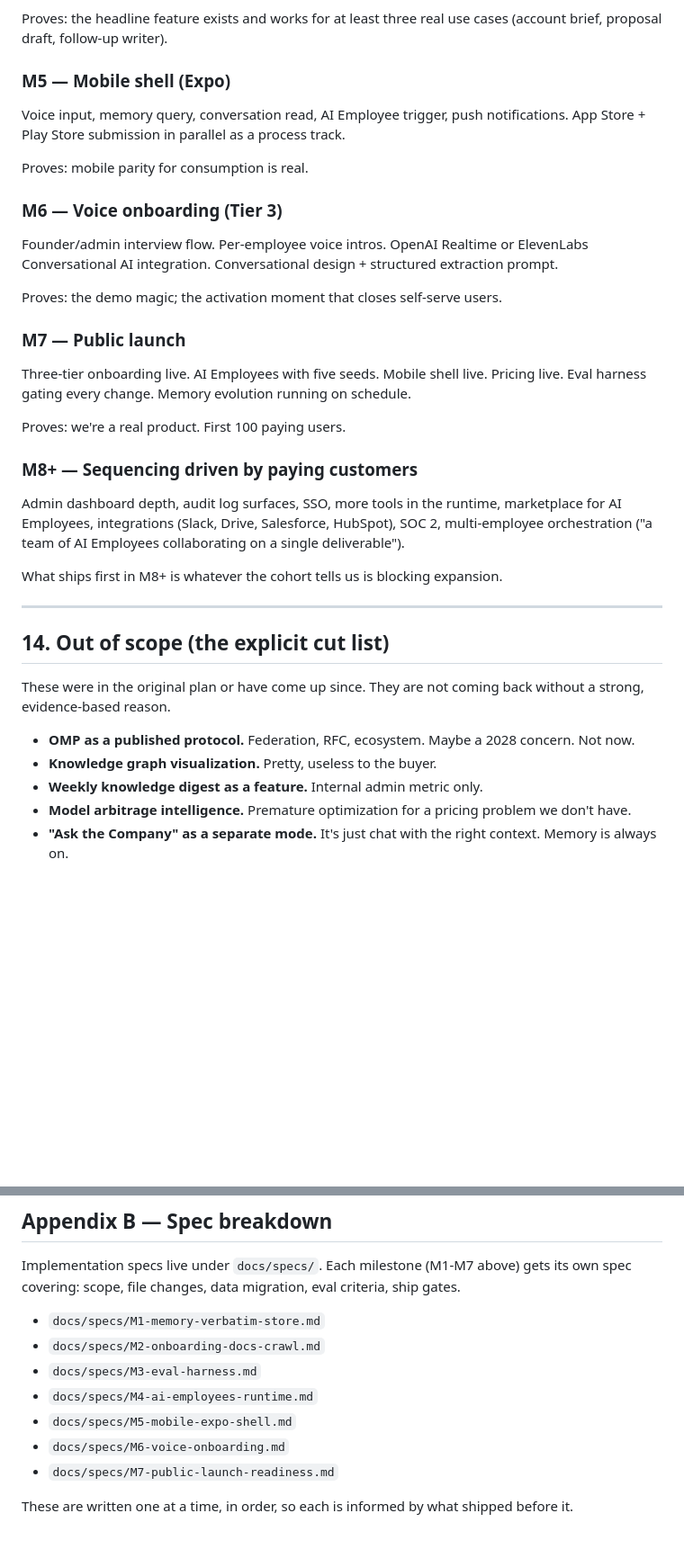
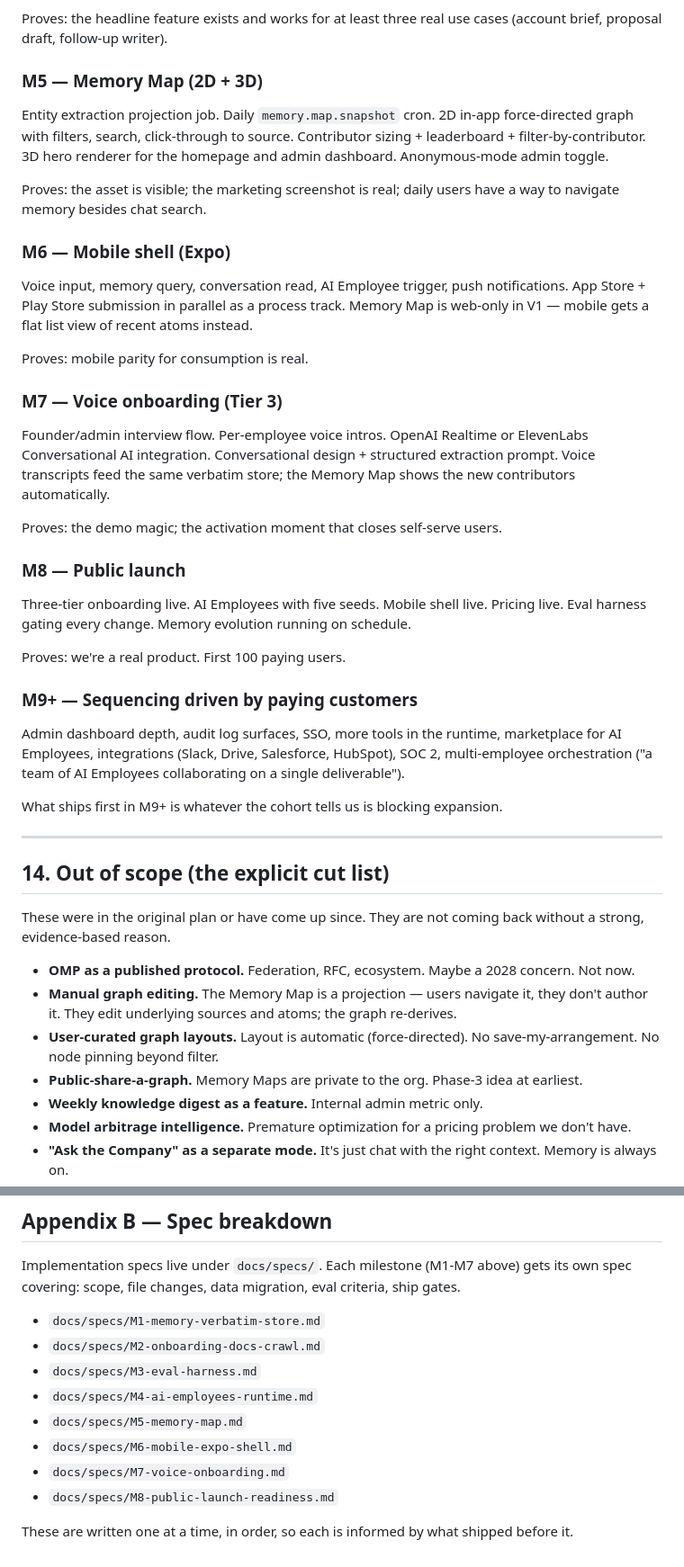
Before and after one commit to Knowledgee-ai/osmer, a Markdown page: PLAN.md, 2 parts joined by grey strips. Shown at 90% size. Drawn GitHub-style; blank space fills up the shorter version.

```diff
--- a/PLAN.md
+++ b/PLAN.md
@@ -543,29 +600,35 @@ Generic agent shell on Sandbox + WDK. Tool registry: memory r/w, web search, bro
 
 Proves: the headline feature exists and works for at least three real use cases (account brief, proposal draft, follow-up writer).
 
-### M5 — Mobile shell (Expo)
+### M5 — Memory Map (2D + 3D)
 
-Voice input, memory query, conversation read, AI Employee trigger, push notifications. App Store + Play Store submission in parallel as a process track.
+Entity extraction projection job. Daily `memory.map.snapshot` cron. 2D in-app force-directed graph with filters, search, click-through to source. Contributor sizing + leaderboard + filter-by-contributor. 3D hero renderer for the homepage and admin dashboard. Anonymous-mode admin toggle.
+
+Proves: the asset is visible; the marketing screenshot is real; daily users have a way to navigate memory besides chat search.
+
+### M6 — Mobile shell (Expo)
+
+Voice input, memory query, conversation read, AI Employee trigger, push notifications. App Store + Play Store submission in parallel as a process track. Memory Map is web-only in V1 — mobile gets a flat list view of recent atoms instead.
 
 Proves: mobile parity for consumption is real.
 
-### M6 — Voice onboarding (Tier 3)
+### M7 — Voice onboarding (Tier 3)
 
-Founder/admin interview flow. Per-employee voice intros. OpenAI Realtime or ElevenLabs Conversational AI integration. Conversational design + structured extraction prompt.
+Founder/admin interview flow. Per-employee voice intros. OpenAI Realtime or ElevenLabs Conversational AI integration. Conversational design + structured extraction prompt. Voice transcripts feed the same verbatim store; the Memory Map shows the new contributors automatically.
 
 Proves: the demo magic; the activation moment that closes self-serve users.
 
-### M7 — Public launch
+### M8 — Public launch
 
 Three-tier onboarding live. AI Employees with five seeds. Mobile shell live. Pricing live. Eval harness gating every change. Memory evolution running on schedule.
 
 Proves: we're a real product. First 100 paying users.
 
-### M8+ — Sequencing driven by paying customers
+### M9+ — Sequencing driven by paying customers
 
 Admin dashboard depth, audit log surfaces, SSO, more tools in the runtime, marketplace for AI Employees, integrations (Slack, Drive, Salesforce, HubSpot), SOC 2, multi-employee orchestration ("a team of AI Employees collaborating on a single deliverable").
 
-What ships first in M8+ is whatever the cohort tells us is blocking expansion.
+What ships first in M9+ is whatever the cohort tells us is blocking expansion.
 
 ---
 
@@ -574,7 +637,9 @@ What ships first in M8+ is whatever the cohort tells us is blocking expansion.
 These were in the original plan or have come up since. They are not coming back without a strong, evidence-based reason.
 
 - **OMP as a published protocol.** Federation, RFC, ecosystem. Maybe a 2028 concern. Not now.
-- **Knowledge graph visualization.** Pretty, useless to the buyer.
+- **Manual graph editing.** The Memory Map is a projection — users navigate it, they don't author it. They edit underlying sources and atoms; the graph re-derives.
+- **User-curated graph layouts.** Layout is automatic (force-directed). No save-my-arrangement. No node pinning beyond filter.
+- **Public-share-a-graph.** Memory Maps are private to the org. Phase-3 idea at earliest.
 - **Weekly knowledge digest as a feature.** Internal admin metric only.
 - **Model arbitrage intelligence.** Premature optimization for a pricing problem we don't have.
 - **"Ask the Company" as a separate mode.** It's just chat with the right context. Memory is always on.
@@ -631,8 +697,9 @@ Implementation specs live under `docs/specs/`. Each milestone (M1-M7 above) gets
 - `docs/specs/M2-onboarding-docs-crawl.md`
 - `docs/specs/M3-eval-harness.md`
 - `docs/specs/M4-ai-employees-runtime.md`
-- `docs/specs/M5-mobile-expo-shell.md`
-- `docs/specs/M6-voice-onboarding.md`
-- `docs/specs/M7-public-launch-readiness.md`
+- `docs/specs/M5-memory-map.md`
+- `docs/specs/M6-mobile-expo-shell.md`
+- `docs/specs/M7-voice-onboarding.md`
+- `docs/specs/M8-public-launch-readiness.md`
 
 These are written one at a time, in order, so each is informed by what shipped before it.
```
Also changed, not shown: other parts of PLAN.md (+58 -0 lines).
